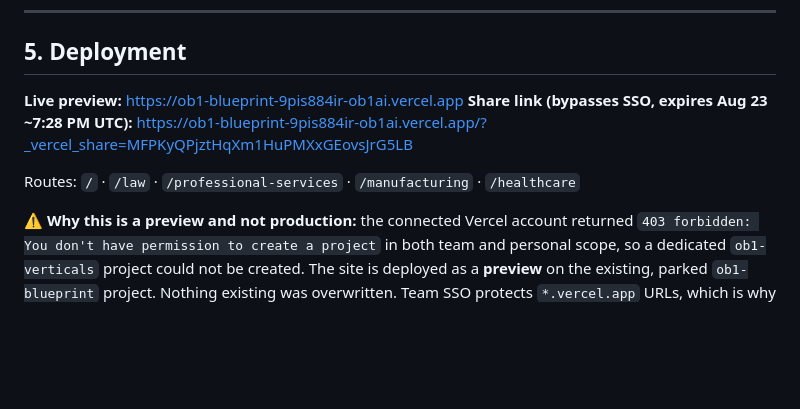
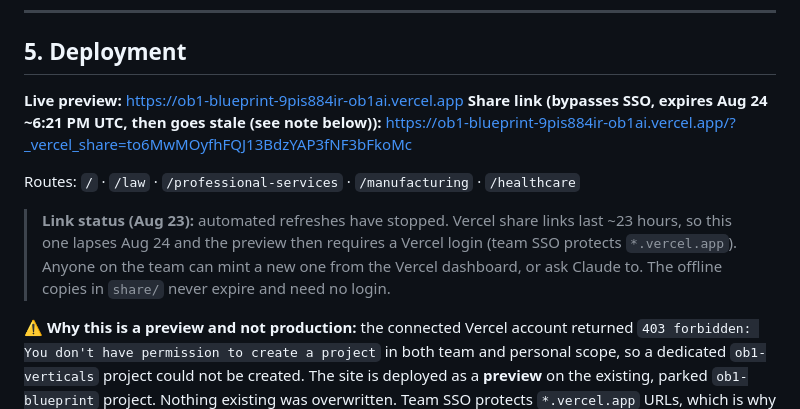
Before and after one commit to masterjedi-ob1/ob1-claude, a Markdown page: HANDOFF.md, the part around the change. Drawn GitHub-style; blank space fills up the shorter version.

```diff
--- a/HANDOFF.md
+++ b/HANDOFF.md
@@ -117,10 +117,15 @@ Each page is grounded in that industry's real compliance regimes, not generic AI
 ## 5. Deployment
 
 **Live preview:** https://ob1-blueprint-9pis884ir-ob1ai.vercel.app
-**Share link (bypasses SSO, expires Aug 23 ~7:28 PM UTC):**
-https://ob1-blueprint-9pis884ir-ob1ai.vercel.app/?_vercel_share=MFPKyQPjztHqXm1HuPMXxGEovsJrG5LB
+**Share link (bypasses SSO, expires Aug 24 ~6:21 PM UTC, then goes stale (see note below)):**
+https://ob1-blueprint-9pis884ir-ob1ai.vercel.app/?_vercel_share=to6MwMOyfhFQJ13BdzYAP3fNF3bFkoMc
 
 Routes: `/` · `/law` · `/professional-services` · `/manufacturing` · `/healthcare`
+
+> **Link status (Aug 23):** automated refreshes have stopped. Vercel share links last ~23 hours, so
+> this one lapses Aug 24 and the preview then requires a Vercel login (team SSO protects
+> `*.vercel.app`). Anyone on the team can mint a new one from the Vercel dashboard, or ask Claude to.
+> The offline copies in `share/` never expire and need no login.
 
 **⚠️ Why this is a preview and not production:** the connected Vercel account returned
 `403 forbidden: You don't have permission to create a project` in both team and personal scope, so a
```
Also changed, not shown: .foreman/ledger.md (+7 -0 lines).
